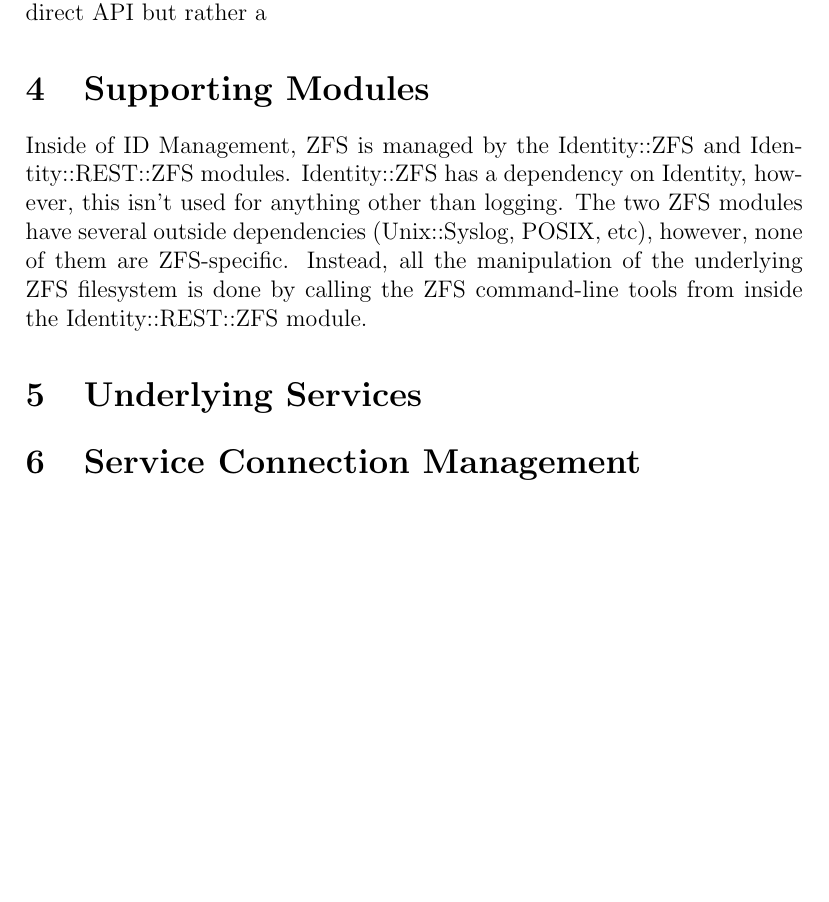
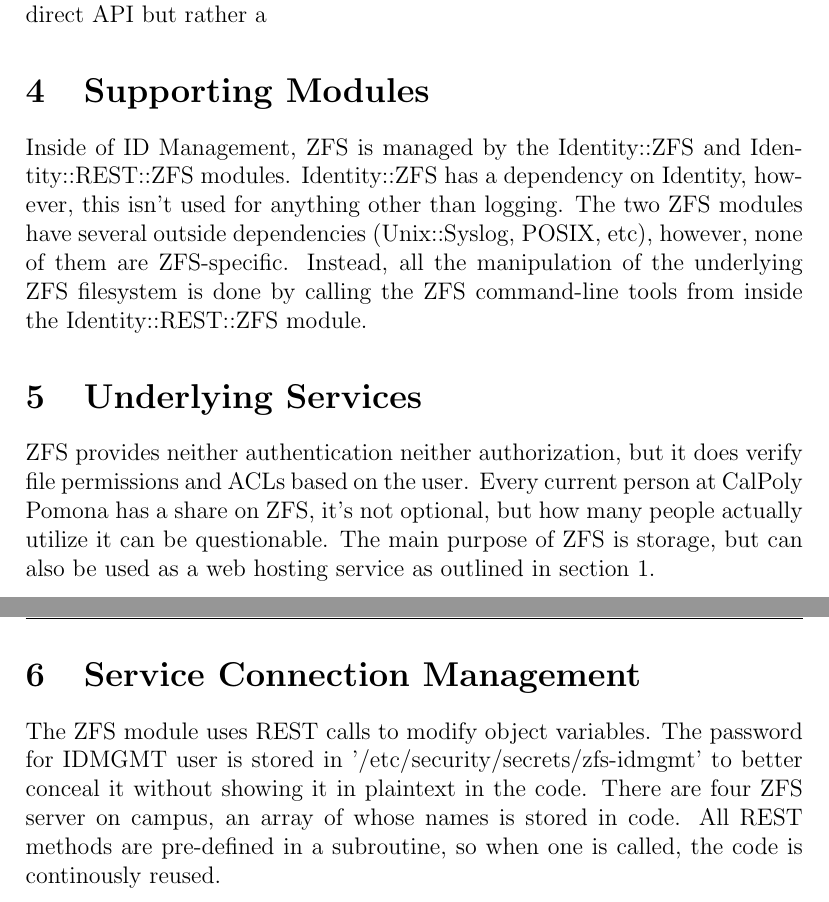
Before and after one commit to hintss/CS499, a LaTeX document (gw2/paper.tex, which reads gw2/sec5.tex, gw2/sec6.tex): part of page 3 of 3 before the commit and two parts of pages 3 and 4 of 4 after it, the two joined at a grey line, cut so that both start at the same text, the shorter picture padded with empty space. Compiled offline with pdfLaTeX.

Commit message:
ugh sec6 holy shit i'm tired

```diff
--- a/gw2/sec5.tex
+++ b/gw2/sec5.tex
@@ -1,3 +1,5 @@
 \section{Underlying Services}
 %Underlying Services
 %For server administration modules, what services are provided by the underlying server? Does the server provide service that facilitates authentication and/or authorization? What clients (in general and at Cal Poly Pomona) use the service?For what purposes?
+
+ZFS provides neither authentication neither authorization, but it does verify file permissions and ACLs based on the user. Every current person at CalPoly Pomona has a share on ZFS, it's not optional, but how many people actually utilize it can be questionable. The main purpose of ZFS is storage, but can also be used as a web hosting service as outlined in section 1.
--- a/gw2/sec6.tex
+++ b/gw2/sec6.tex
@@ -1,4 +1,5 @@
 \section{Service Connection Management}
 %Service Connection Management
+%For server administration modules, how are server network connections and requests made and efficiently managed and reused? How does the underlying server authenticate the principal who is making requests?
 
-%For server administration modules, how are server network connections and requests made and efficiently managed and reused? How does the underlying server authenticate the principal who is making requests?
+The ZFS module uses REST calls to modify object variables. The password for IDMGMT user is stored in '/etc/security/secrets/zfs-idmgmt' to better conceal it without showing it in plaintext in the code. There are four ZFS server on campus, an array of whose names is stored in code. All REST methods are pre-defined in a subroutine, so when one is called, the code is continously reused.
```
